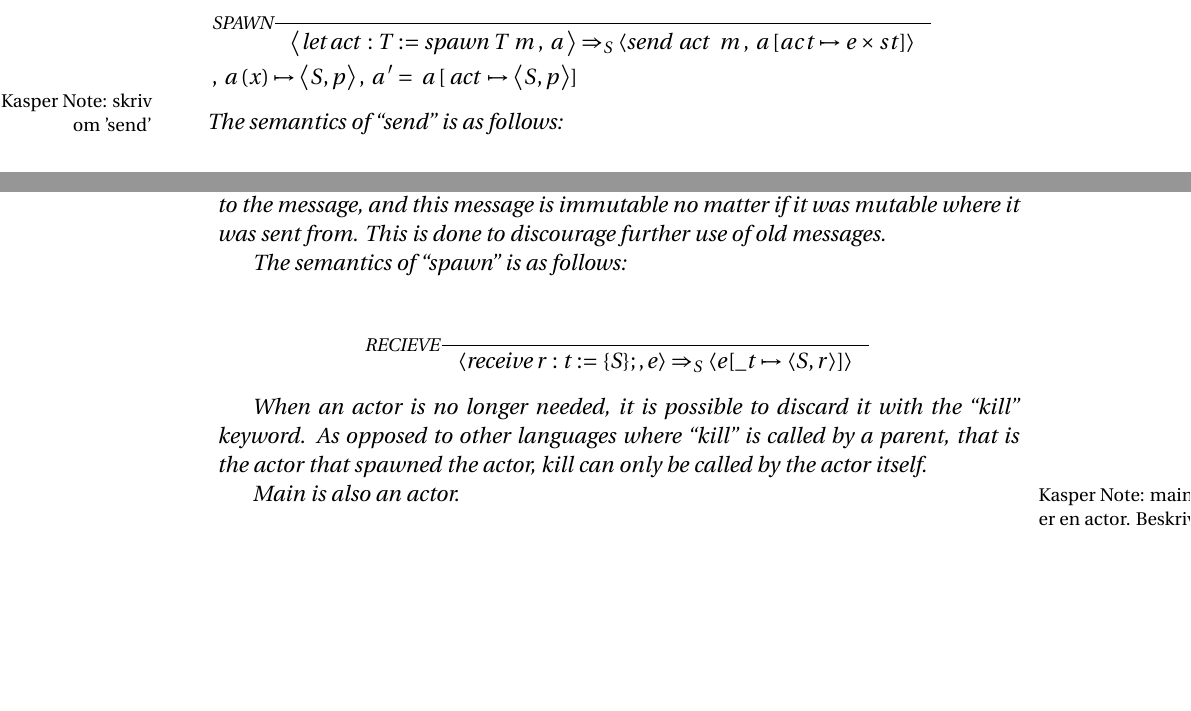
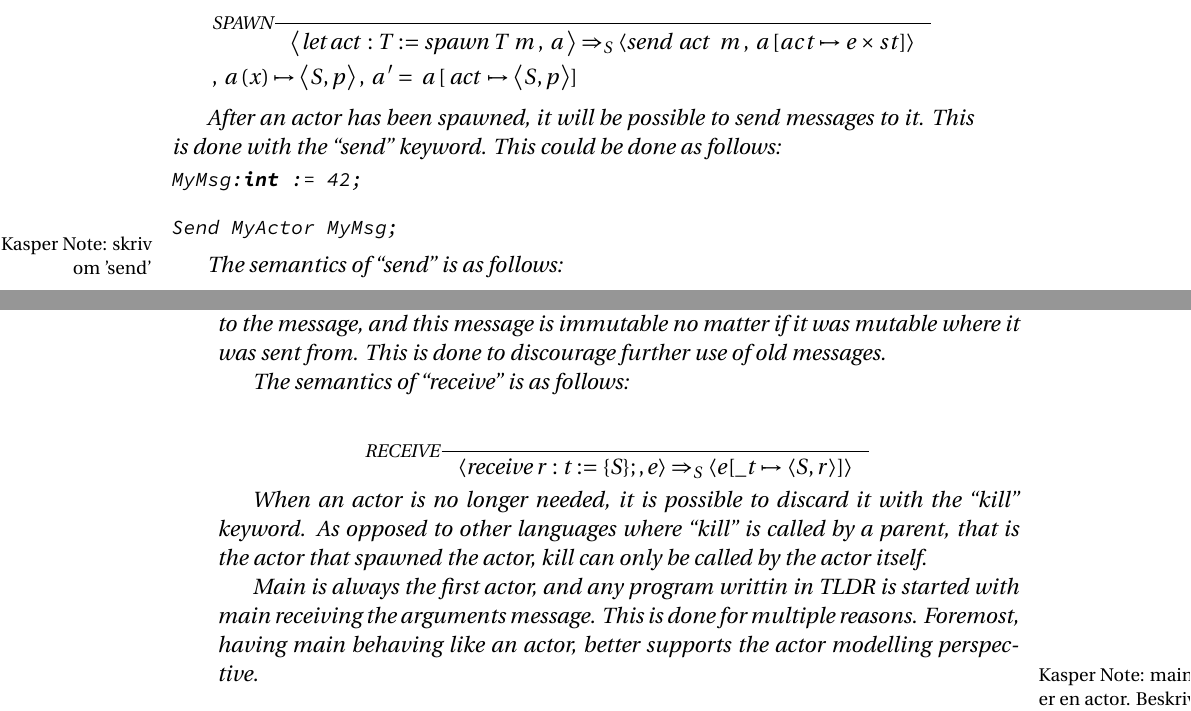
Before and after one commit to simonvandel/TLDR, a LaTeX thesis (Report/master.tex, which reads Report/Design/Syntax/actors.tex): two parts of pages 58 and 59 of 77, joined at a grey line, cut so that both start at the same text, the shorter picture padded with empty space. Compiled offline with pdfLaTeX.

Commit message:
actors stuff

```diff
--- a/Report/Design/Syntax/actors.tex
+++ b/Report/Design/Syntax/actors.tex
@@ -74,13 +77,14 @@ The semantics of \enquote{spawn} is as follows:
 
 
 %beskeder sent til sig selv, behandles på lige fod med andre beskeder.
-%After an actor has been spawned, it will be possible to send messages to it. This is done with the \enquote{send} keyword. This could be done as follows:
-%\label{actorfuncSend}
-%\begin{lstlisting}
-%MyMsg:int := 42;
+After an actor has been spawned, it will be possible to send messages to it. This is done with the \enquote{send} keyword. This could be done as follows:
 
-%Send MyActor MyMsg;
-%\end{lstlisting}
+\label{actorfuncSend}
+\begin{lstlisting}
+MyMsg:int := 42;
+
+Send MyActor MyMsg;
+\end{lstlisting}
 
 \kanote{skriv om 'send'}
 
@@ -104,17 +108,17 @@ actor <nameOfActor> := {
 
 In this example the receive defines the way messages of the type \enquote{<typeOfMessage>} are handled. Within the functionality \enquote{<nameOfMessage>} is the reference to the message, and this message is immutable no matter if it was mutable where it was sent from. This is done to discourage further use of old messages.
 
-The semantics of \enquote{spawn} is as follows:
+The semantics of \enquote{receive} is as follows:
 
 \begin{align*}
-&\inference[$\text{RECIEVE}$]{}
+&\inference[$\text{RECEIVE}$]{}
                            {\Braket{\Treceive r:t := \{S\};,e} \Rightarrow_S \Braket{e[\_t \mapsto \Braket{S,r}]}}
 \end{align*}
 
 When an actor is no longer needed, it is possible to discard it with the \enquote{kill} keyword. As opposed to other languages where \enquote{kill} is called by a parent, that is the actor that spawned the actor, kill can only be called by the actor itself.
 
 
-Main is also an actor.
+Main is always the first actor, and any program writtin in TLDR is started with main receiving the arguments message. This is done for multiple reasons. Foremost, having main behaving like an actor, better supports the actor modelling perspective.
 
 \kanote{main er en actor. Beskriv plz}
 
```
Also changed, not shown: Report/Design/Syntax/actors.tex (3 more changed lines).
